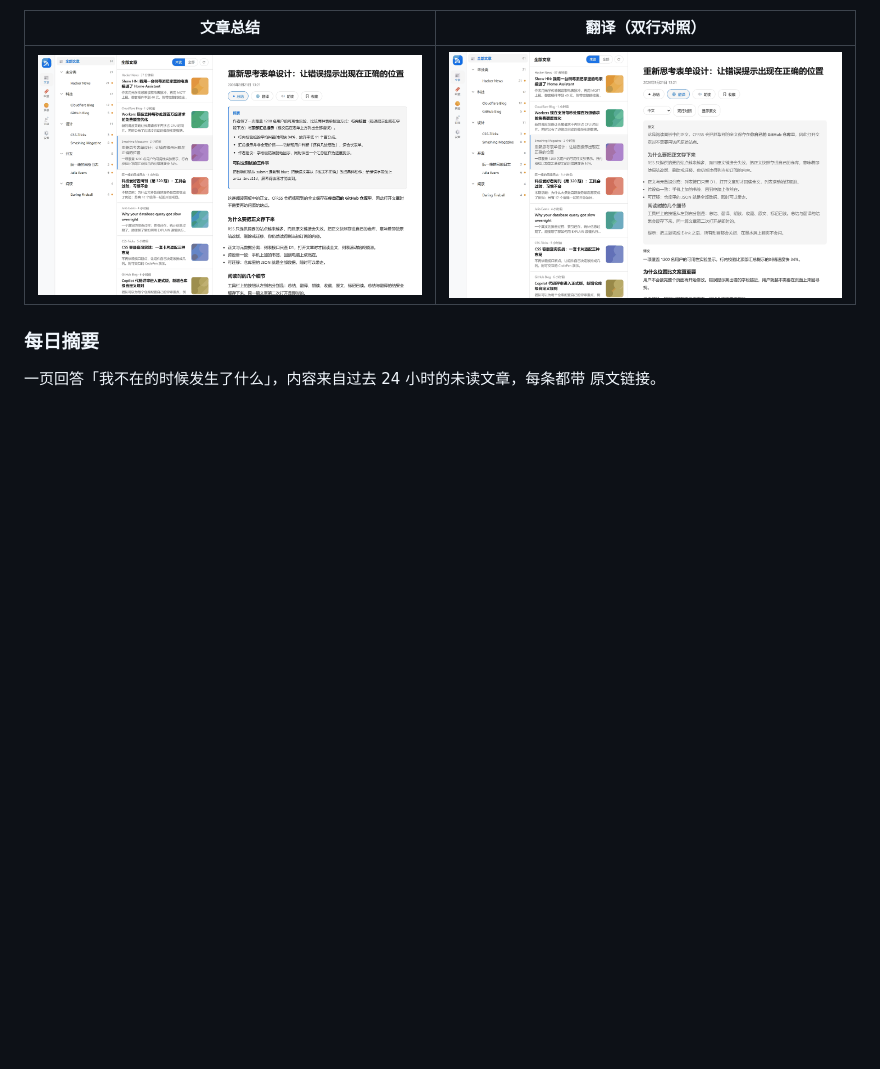
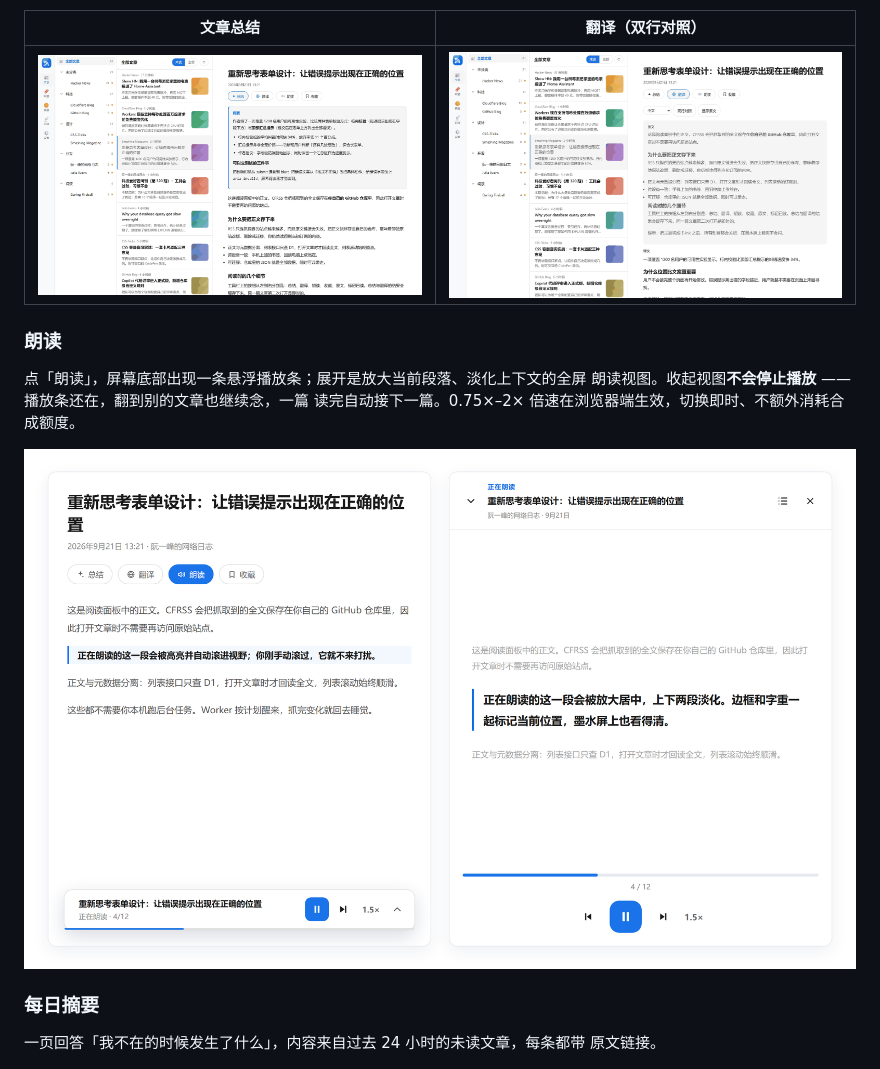
Before and after one commit to ituff/cfrss, a Markdown page: README.zh-CN.md, the part around the change. Rendered like a GitHub page; pictures changed too: docs/screenshots/read-aloud-zh.png (added); blank space fills up the shorter version.

```diff
--- a/README.zh-CN.md
+++ b/README.zh-CN.md
@@ -72,6 +72,14 @@ CFRSS 是一个**只给你一个人用**的 RSS 阅读器。把它部署到你
 | 文章总结 | 翻译（双行对照） |
 | --- | --- |
 | ![文章总结](docs/screenshots/desktop-summary.png) | ![文章翻译](docs/screenshots/desktop-translation.png) |
+
+### 朗读
+
+点「朗读」，屏幕底部出现一条悬浮播放条；展开是放大当前段落、淡化上下文的全屏
+朗读视图。收起视图**不会停止播放** —— 播放条还在，翻到别的文章也继续念，一篇
+读完自动接下一篇。0.75×–2× 倍速在浏览器端生效，切换即时、不额外消耗合成额度。
+
+![悬浮播放条与全屏朗读视图](docs/screenshots/read-aloud-zh.png)
 
 ### 每日摘要
 
```
Also changed, not shown: README.md (+11 -0 lines), docs/screenshots/read-aloud-en.png (added).
